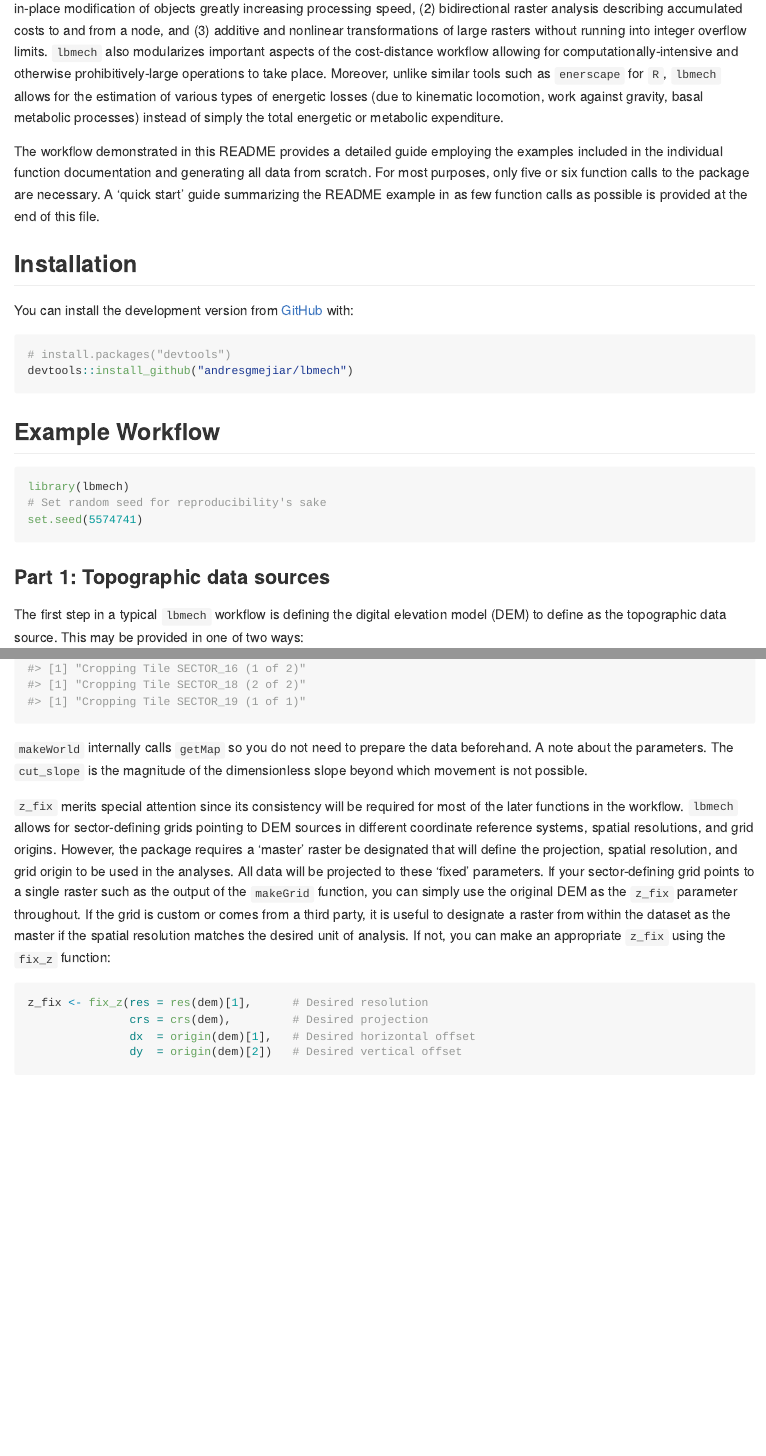
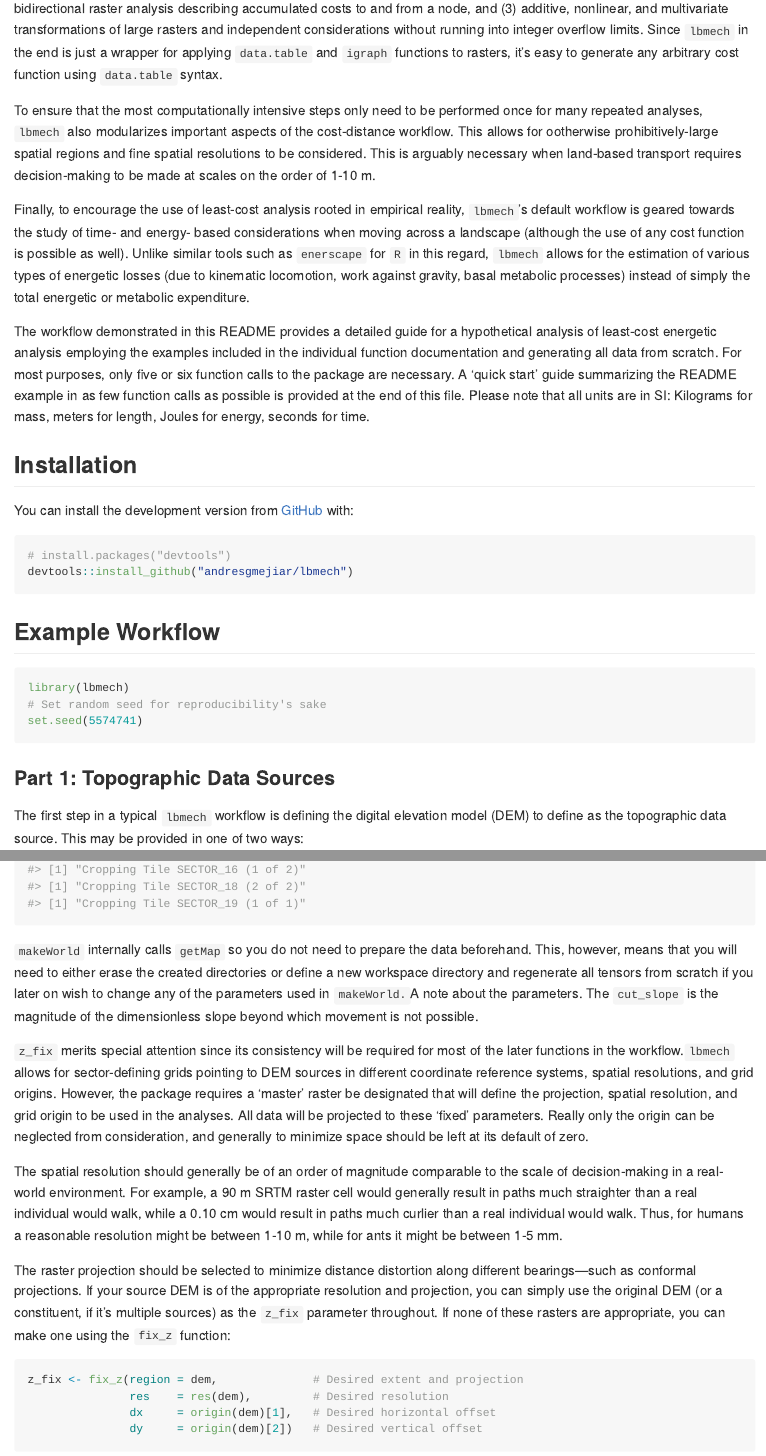
Before and after one commit to andresgmejiar/lbmech, an R Markdown document (README.Rmd): the page in a window 1100 px wide, from 440 px down before the commit and from 1020 px down after it, and a second part further down, joined at a grey line. The pictures show the output file README.md that the author committed with the source, drawn offline in the style of GitHub; long lines of code are wrapped.

Commit message:
Fixed glaring typos in README + added info; Fixed fix_z bug
fix_z bug required the entire area to be considered

````diff
--- a/README.Rmd
+++ b/README.Rmd
@@ -37,7 +33,0 @@ data and performs all linear algebra using the `data.table` package allowing
-for (1) in-place modification of objects greatly increasing processing speed,
-(2) bidirectional raster analysis describing accumulated costs to and from
-a node, and (3) additive and nonlinear transformations of large rasters without
-running into integer overflow limits. `lbmech` also modularizes important aspects
-of the cost-distance workflow allowing for computationally-intensive and
-otherwise prohibitively-large operations to take place. Moreover, unlike similar
-tools such as `enerscape` for `R`, `lbmech` allows for the estimation of various
@@ -44,13 +56,34 @@ tools such as `enerscape` for `R`, `lbmech` allows for the estimation of various
+raster analysis describing accumulated costs to and from a node, and
+(3) additive, nonlinear, and multivariate transformations of large rasters and
+independent considerations without running into integer overflow
+limits. Since `lbmech` in the end is just a wrapper for applying `data.table` and
+`igraph` functions to rasters, it's easy to generate any arbitrary cost function
+using `data.table` syntax.
+
+To ensure that the most computationally intensive steps only need to be performed
+once for many repeated analyses, `lbmech` also modularizes important aspects of
+the cost-distance workflow. This allows for ootherwise prohibitively-large
+spatial regions and fine spatial resolutions to be considered. This is arguably
+necessary when land-based transport requires decision-making to be made
+at scales on the order of 1-10 m.
+
+Finally, to encourage the use of least-cost analysis rooted in empirical reality,
+`lbmech`'s default workflow is geared towards the study of time- and energy-
+based considerations when moving across a landscape (although the use of any
+cost function is possible as well). Unlike similar tools such as `enerscape` for
+`R` in this regard, `lbmech` allows for the estimation of various
 types of energetic losses (due to kinematic locomotion, work against gravity,
 basal metabolic processes) instead of simply the total energetic or metabolic
 expenditure.
 
-The workflow demonstrated in this README provides a detailed guide employing
+The workflow demonstrated in this README provides a detailed guide for
+a hypothetical analysis of least-cost energetic analysis employing
 the examples included in the individual function documentation and
 generating all data from scratch. For most purposes, only five or six function calls
 to the package are necessary. A 'quick start' guide summarizing the README
 example in as few function calls as possible is provided at the end of this file.
-
+Please note that all units are in SI: Kilograms for mass, meters for length,
+Joules for energy, seconds for time.
 
 ## Installation
 
@@ -69,7 +102,7 @@ set.seed(5574741)
 ```
 
 
-### Part 1: Topographic data sources
+### Part 1: Topographic Data Sources
 
 The first step in a typical `lbmech` workflow is defining the digital elevation
 model (DEM) to define as the topographic data source.
@@ -169,26 +202,39 @@ tiles <- whichTiles(region = tiles, polys = grid)
 makeWorld(tiles = tiles, polys = grid, cut_slope = 0.5, z_fix = dem, dir = dir)
 ```
 `makeWorld` internally calls `getMap` so you do not need to prepare the data
-beforehand. A note about the parameters. The `cut_slope` is the magnitude of the
-dimensionless slope beyond which movement is not possible.
+beforehand. This, however, means that you will need to either erase the
+created directories or define a new workspace directory and regenerate all
+tensors from scratch if you later on wish to change any of the parameters
+used in `makeWorld.`A note about the parameters. The `cut_slope` is the
+magnitude of the dimensionless slope beyond which movement is not possible.
 
 `z_fix` merits special attention since its consistency will be required for
-most of the later functions in the workflow. `lbmech` allows for sector-defining
+most of the later functions in the workflow.`lbmech` allows for sector-defining
 grids pointing to DEM sources in different coordinate reference systems, spatial
 resolutions, and grid origins. However, the package requires a 'master' raster
 be designated that will define the projection, spatial resolution, and grid
 origin to be used in the analyses. All data will be projected to these
-'fixed' parameters. If your sector-defining grid points to a single
-raster such as the output of the `makeGrid` function, you can simply use the
-original DEM as the `z_fix` parameter throughout. If the grid is custom or
-comes from a third party, it is useful to designate a raster from within the
-dataset as the master if the spatial resolution matches the desired unit of analysis.
-If not, you can make an appropriate `z_fix` using the `fix_z` function:
+'fixed' parameters. Really only the origin can be neglected from consideration,
+and generally to minimize space should be left at its default of zero.
+
+The spatial resolution should generally be of an order of magnitude comparable
+to the scale of decision-making in a real-world environment. For example, a
+90 m SRTM raster cell would generally result in paths much straighter than a
+real individual would walk, while a 0.10 cm would result in paths much curlier
+than a real individual would walk. Thus, for humans a reasonable resolution might
+be between 1-10 m, while for ants it might be between 1-5 mm.
+
+The raster projection should be selected
+to minimize distance distortion along different bearings---such as conformal
+projections. If your source DEM is of the appropriate resolution and projection,
+you can simply use the original DEM (or a constituent, if it's multiple sources)
+as the `z_fix` parameter throughout. If none of these rasters are appropriate,
+you can make one using the `fix_z` function:
 
 ```{r fix_z}
-z_fix <- fix_z(res = res(dem)[1],      # Desired resolution
-               crs = crs(dem),         # Desired projection
-               dx  = origin(dem)[1],   # Desired horizontal offset
-               dy  = origin(dem)[2])   # Desired vertical offset
+z_fix <- fix_z(region = dem,              # Desired extent and projection
+               res    = res(dem),         # Desired resolution
+               dx     = origin(dem)[1],   # Desired horizontal offset
+               dy     = origin(dem)[2])   # Desired vertical offset
 
 ```
````
Also changed, not shown: R/Functions.R (+24 -12 lines), README.md, README.Rmd (32 more changed lines), 1 other file.
